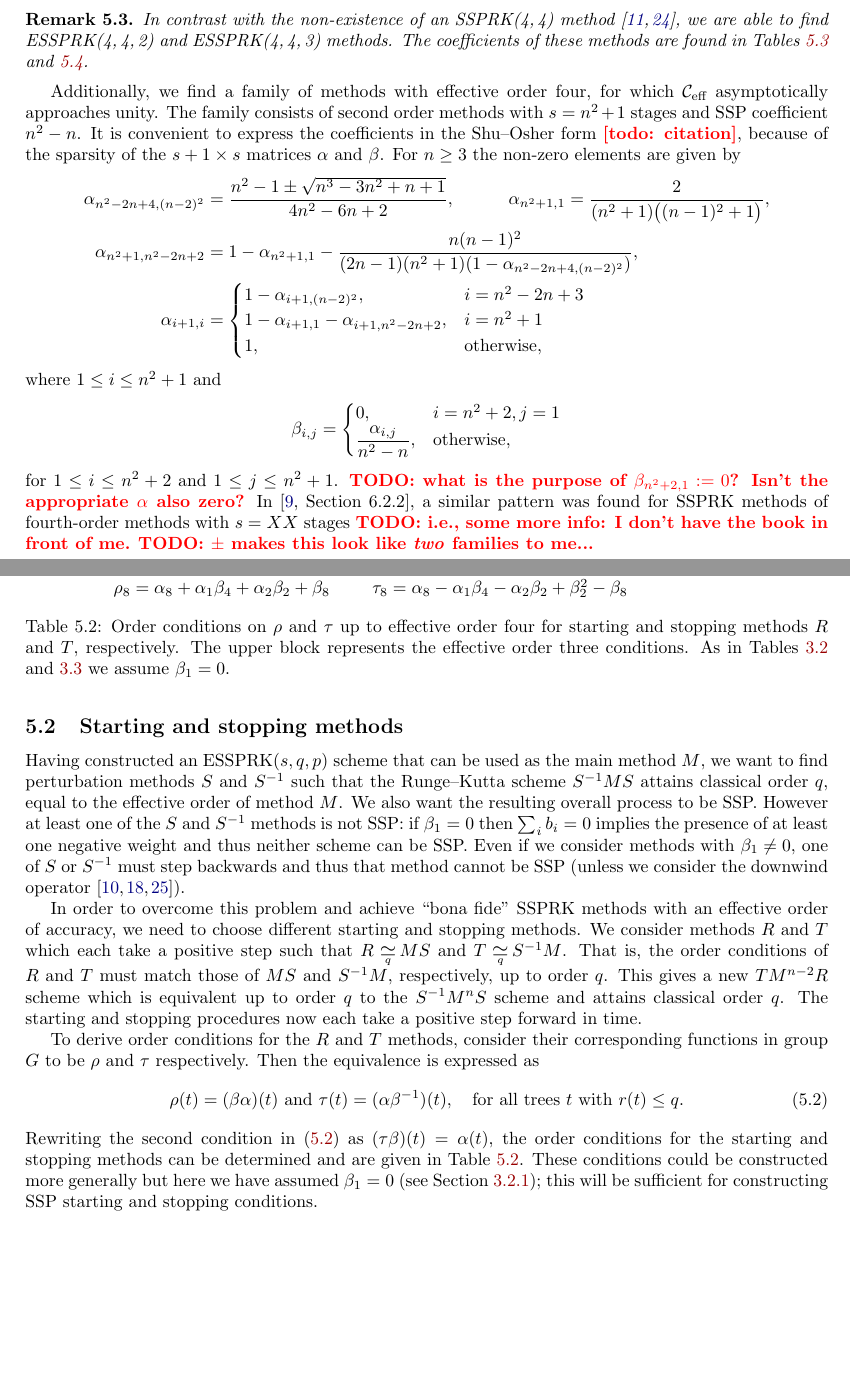
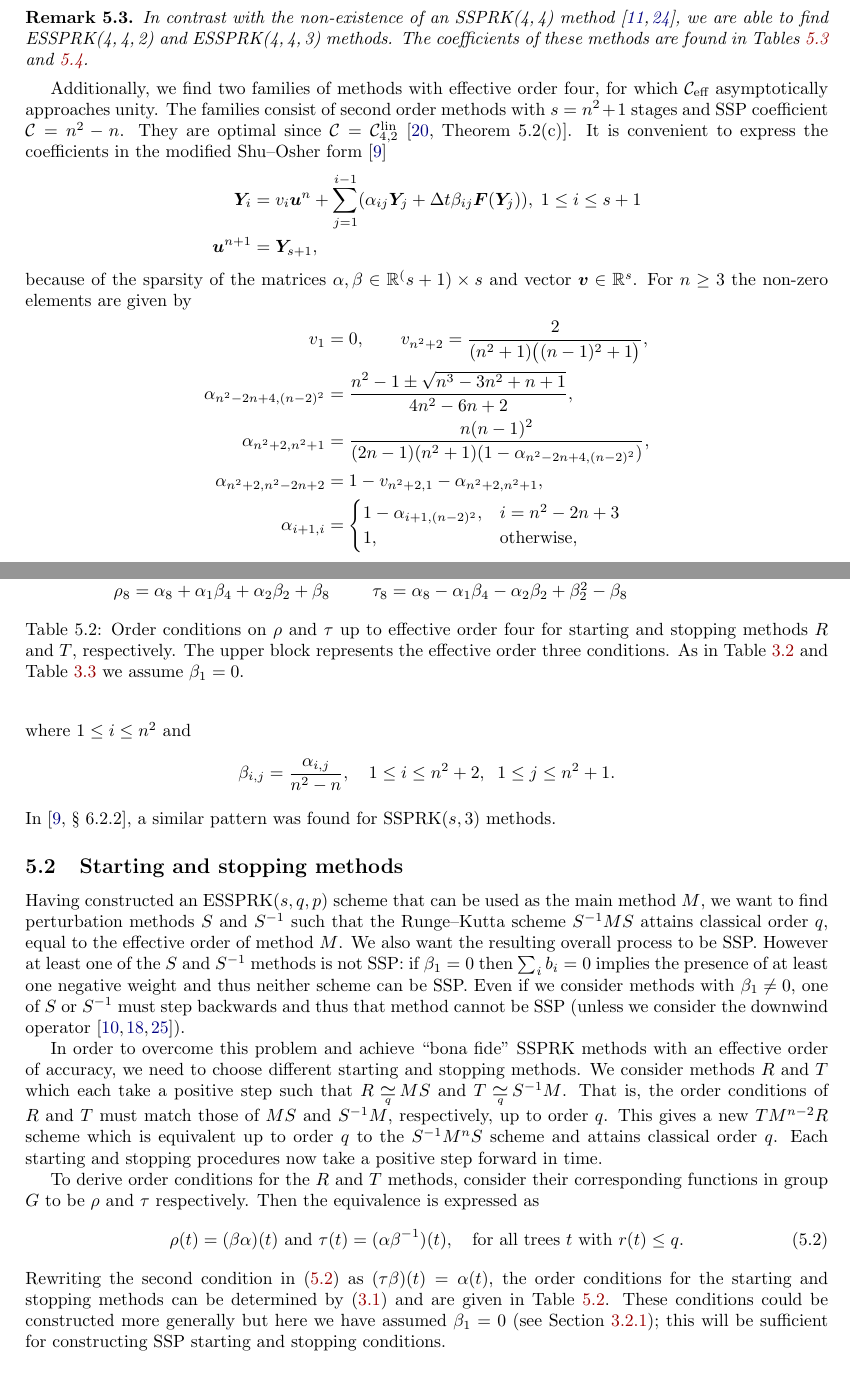
Before and after one commit to ketch/2013_effective-order-ssprk, a LaTeX paper (LATEX-current/Effective_order_SSPRK_methods.tex, which reads LATEX-current/5_Optimal_ESSPRK.tex): two parts of pages 11 and 12 of 18, joined at a grey line, cut so that both start at the same text, the shorter picture padded with empty space. Compiled offline with LaTeX, dvips and Ghostscript; an older LaTeX class or package is replaced by its successor.

Commit message:
Improving ESSPRK(n^2+1,4,2) case.

```diff
--- a/LATEX-current/5_Optimal_ESSPRK.tex
+++ b/LATEX-current/5_Optimal_ESSPRK.tex
@@ -179,39 +179,41 @@ In the particular case of four-stage methods we have the following:% result:
 % Inside italics, notation looked funny with upright numerals, so
 % I removed math mode (and added "\," for some extra space)
 
-
-Additionally, we find a family of
-methods with effective order four, for which $\ceff$ asymptotically approaches unity.
-The family consists of second order methods with $s = n^2+1$ stages and
-SSP coefficient $n^2-n$.
-It is convenient to express the coefficients in the Shu--Osher form
-\textbf{\red [todo: citation]},
-because of the sparsity of the $s+1 \times s$ matrices $\alpha$ and $\beta$.
+Additionally, we find two families of methods with effective order four,
+for which $\ceff$ asymptotically approaches unity.
+The families consist of second order methods with $s = n^2+1$ stages and
+SSP coefficient $\sspcoef = n^2-n$.
+They are optimal since $\sspcoef = \sspcoef^{\textnormal{lin}}_{4,2}$
+\cite[Theorem~5.2(c)]{Kraaijevanger1986}.
+It is convenient to express the coefficients in the modified Shu--Osher form
+%\textbf{\red [todo: citation]},
+\cite{Gottlieb2011a}
+\begin{align*}
+	\bm{Y}_i &= v_i\bm{u}^n + \sum_{j=1}^{i-1}(\alpha_{ij}\bm{Y}_j + \Dt\beta_{ij}\bm{F}(\bm{Y}_j)), \; 1 \leq i \leq s+1 \\
+	\bm{u}^{n+1} &= \bm{Y}_{s+1},
+\end{align*}
+because of the sparsity of the matrices $\alpha, \beta \in \mathbb{R}^(s+1)\times s$
+and vector $\bm{v} \in \mathbb{R}^s$.
 For $n \geq 3$ the non-zero elements are given by
 \begin{align*}
-	\alpha_{n^2-2n+4,(n-2)^2} &= \frac{n^2-1 \pm \sqrt{n^3-3n^2+n+1}}{4n^2-6n+2},
-        \qquad\quad
-	\alpha_{n^2+1,1} = \frac{2}{(n^2+1)\bigl((n-1)^2+1\bigr)}, \\
-	\alpha_{n^2+1,n^2-2n+2} &= 1 - \alpha_{n^2+1,1} - \frac{n(n-1)^2}{(2n-1)(n^2+1)(1-\alpha_{n^2-2n+4,(n-2)^2})}, \\
+	v_1 &= 0, \quad\quad v_{n^2+2} = \frac{2}{(n^2+1)\bigl((n-1)^2+1\bigr)}, \\
+	\alpha_{n^2-2n+4,(n-2)^2} &= \frac{n^2-1 \pm \sqrt{n^3-3n^2+n+1}}{4n^2-6n+2}, \\
+	\alpha_{n^2+2,n^2+1} &= \frac{n(n-1)^2}{(2n-1)(n^2+1)(1-\alpha_{n^2-2n+4,(n-2)^2})}, \\
+	\alpha_{n^2+2,n^2-2n+2} &= 1 - v_{n^2+2,1} - \alpha_{n^2+2,n^2+1}, \\
 	\alpha_{i+1,i} &= \begin{cases}
 								1 - \alpha_{i+1,(n-2)^2}, & i = n^2-2n+3 \\
-								1 - \alpha_{i+1,1} - \alpha_{i+1,n^2-2n+2}, & i = n^2+1 \\
 								1,  &\mbox{otherwise,}
 							\end{cases}
 \end{align*}
-where $ 1 \leq i \leq n^2+1$ and
+where $ 1 \leq i \leq n^2$ and
 \begin{align*}
-	\beta_{i,j} & = \begin{cases}
-								0,  &i = n^2+2, j = 1 \\
-								\dfrac{\alpha_{i,j}}{n^2-n}, & \mbox{otherwise,}
-						\end{cases}
+	\beta_{i,j} & = \frac{\alpha_{i,j}}{n^2-n}, \quad 1 \leq i \leq n^2+2, \;\; 1 \leq j \leq n^2+1.
 \end{align*}
-for $ 1 \leq i \leq n^2+2$ and $ 1 \leq j \leq n^2+1$.
-\textbf{\red TODO: what is the purpose of $\beta_{n^2 + 2, 1} := 0$?  Isn't the appropriate $\alpha$ also zero?}
-In \cite[Section~6.2.2]{Gottlieb2011a}, a similar pattern was found
-for SSPRK methods of fourth-order methods with $s=XX$ stages
-\textbf{\red TODO: i.e., some more info: I don't have the book in front of me.}
-\textbf{\red TODO: $\pm$ makes this look like \emph{two} families to me...}
+%\textbf{\red TODO: what is the purpose of $\beta_{n^2 + 2, 1} := 0$?  Isn't the appropriate $\alpha$ also zero?}
+In \cite[\S~6.2.2]{Gottlieb2011a}, a similar pattern was found
+for SSPRK($s,3$) methods.
+%\textbf{\red TODO: i.e., some more info: I don't have the book in front of me.}
+%\textbf{\red TODO: $\pm$ makes this look like \emph{two} families to me...}
 
 \subsection{Starting and stopping methods}\label{subsec:starting_stopping}
 Having constructed an ESSPRK($s,q,p$) scheme that can be used as the main
@@ -240,7 +242,7 @@ That is, the order conditions of $R$ and $T$ must match those of
 $MS$ and $S^{-1}M$, respectively, up to order $q$.
 This gives a new $TM^{n-2}R$ scheme which is equivalent up to order $q$
 to the $S^{-1}M^nS$ scheme and attains classical order $q$.
-The starting and stopping procedures now each take a positive step forward
+Each starting and stopping procedures now take a positive step forward
 in time.
 
 To derive order conditions for the $R$ and $T$ methods, consider their
@@ -257,7 +259,7 @@ Then the equivalence is expressed as
 %\end{equation}
 Rewriting the second condition in \eqref{eq:R_T_OCs} as
 $(\tau\beta)(t) = \alpha(t)$, the order conditions for the starting and stopping
-methods can be determined and are given in Table~\ref{tab:rho_tau_OCs}.
+methods can be determined by \eqref{eq:Group_operation} and are given in Table~\ref{tab:rho_tau_OCs}.
 These conditions could be constructed more generally but here we have
 assumed $\beta_1=0$ (see Section~\ref{subsubsec:Main_starting_conditions}); this
 will be sufficient for constructing SSP starting and stopping
@@ -283,7 +285,7 @@ conditions.
   	\caption{Order conditions on $\rho$ and $\tau$ up to effective order four for starting
   		and stopping methods $R$ and $T$, respectively.
   		The upper block represents the effective order three conditions.
-         As in Tables~\ref{tab:effective_OCs_on_alpha} and \ref{tab:effective_OCs} we assume
+         As in Table~\ref{tab:effective_OCs_on_alpha} and Table~\ref{tab:effective_OCs} we assume
          $\beta_1 = 0$.}
   	\label{tab:rho_tau_OCs}
 \end{table}
```
Also changed, not shown: LATEX-current/5_Optimal_ESSPRK.tex (2 more changed lines).
